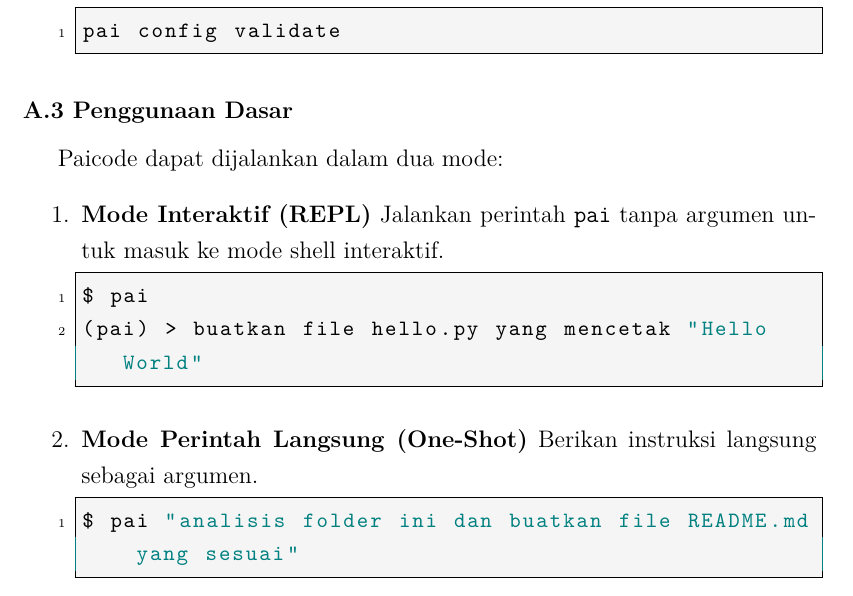
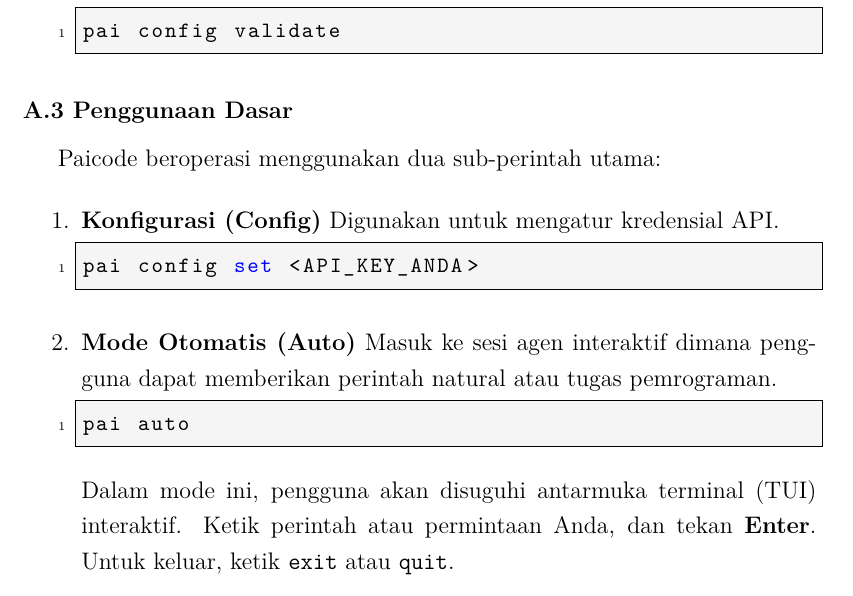
Before and after one commit to gtkrshnaaa/skripsipaicode, a LaTeX thesis (skripsi_latex/main.tex, which reads skripsi_latex/back_lampiran.tex): part of page 46 of 48, cut so that both start at the same text. Compiled offline with pdfLaTeX.

Commit message:
fix(docs): correct basic usage in appendix to reflect 'pai auto' command

```diff
--- a/skripsi_latex/back_lampiran.tex
+++ b/skripsi_latex/back_lampiran.tex
@@ -48,20 +48,22 @@ pai config validate
 \end{enumerate}
 
 \subsection*{A.3 Penggunaan Dasar}
-Paicode dapat dijalankan dalam dua mode:
+Paicode beroperasi menggunakan dua sub-perintah utama:
+
 \begin{enumerate}
-    \item \textbf{Mode Interaktif (REPL)}
-    Jalankan perintah \texttt{pai} tanpa argumen untuk masuk ke mode shell interaktif.
+    \item \textbf{Konfigurasi (Config)}
+    Digunakan untuk mengatur kredensial API.
     \begin{lstlisting}[language=bash]
-$ pai
-(pai) > buatkan file hello.py yang mencetak "Hello World"
+pai config set <API_KEY_ANDA>
     \end{lstlisting}
 
-    \item \textbf{Mode Perintah Langsung (One-Shot)}
-    Berikan instruksi langsung sebagai argumen.
+    \item \textbf{Mode Otomatis (Auto)}
+    Masuk ke sesi agen interaktif dimana pengguna dapat memberikan perintah natural atau tugas pemrograman.
     \begin{lstlisting}[language=bash]
-$ pai "analisis folder ini dan buatkan file README.md yang sesuai"
+pai auto
     \end{lstlisting}
+
+    Dalam mode ini, pengguna akan disuguhi antarmuka terminal (TUI) interaktif. Ketik perintah atau permintaan Anda, dan tekan \textbf{Enter}. Untuk keluar, ketik \texttt{exit} atau \texttt{quit}.
 \end{enumerate}
 
 \newpage
```
Also changed, not shown: skripsi_latex/skripsipdf/skripsigtkrshnaaa.pdf.
